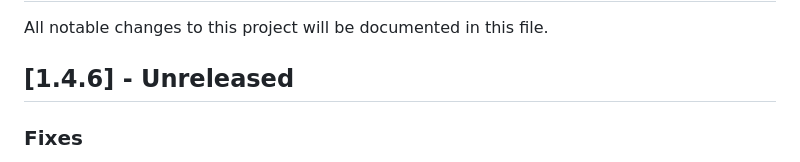
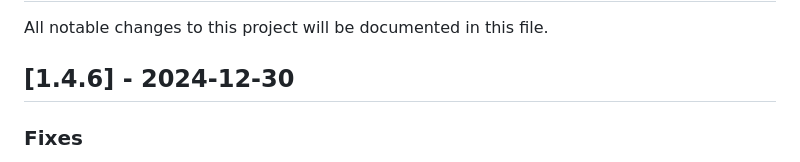
Before and after one commit to dancher743/stalker-coc-mods-compilation, a Markdown page: CHANGELOG.md, the part around the change. GitHub-like rendering.

Commit message:
Added release date of v1.4.6 into `CHANGELOG.md`

```diff
--- a/CHANGELOG.md
+++ b/CHANGELOG.md
@@ -2,7 +2,7 @@
 
 All notable changes to this project will be documented in this file.
 
-## [1.4.6] - Unreleased
+## [1.4.6] - 2024-12-30
 
 ### Fixes
 * Fixed LUA error: xr_effects.script:3283: attempt to index field 'bounties_by_squad_id' (a nil value)
```
